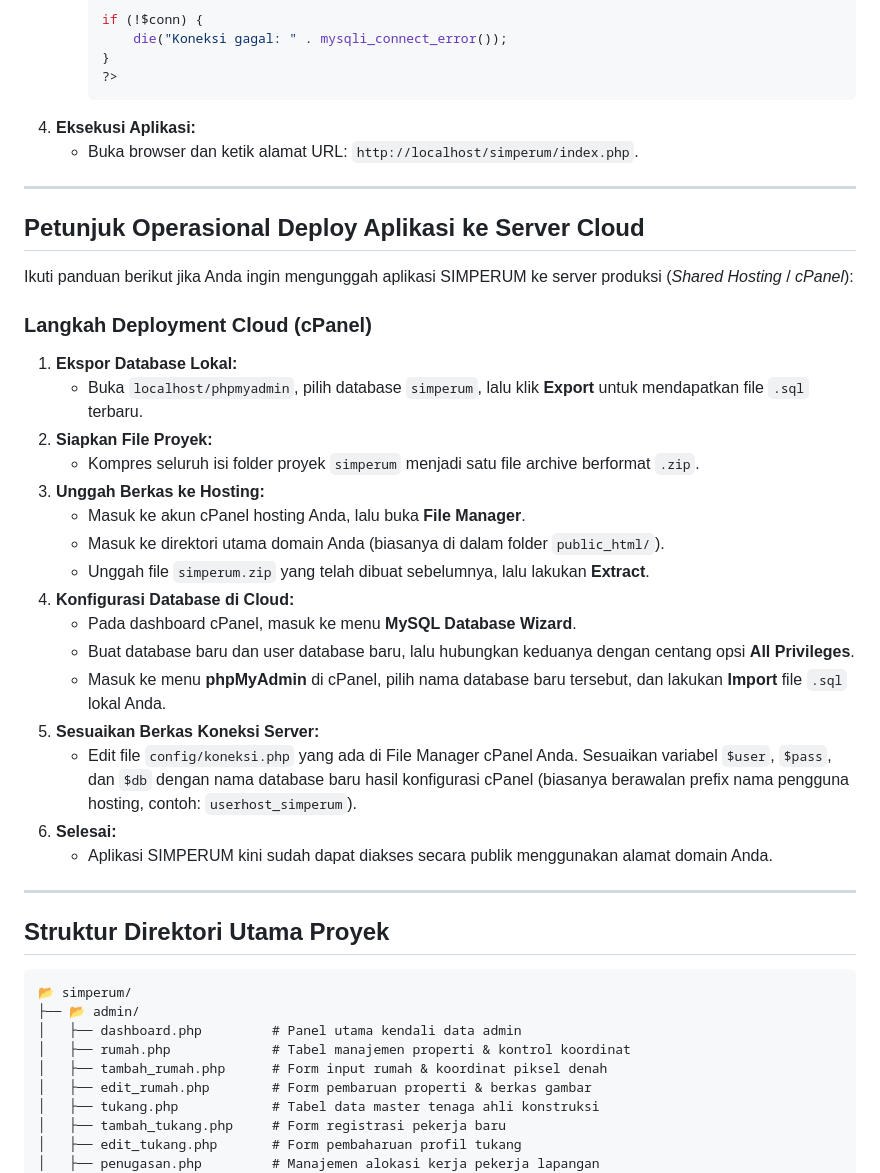
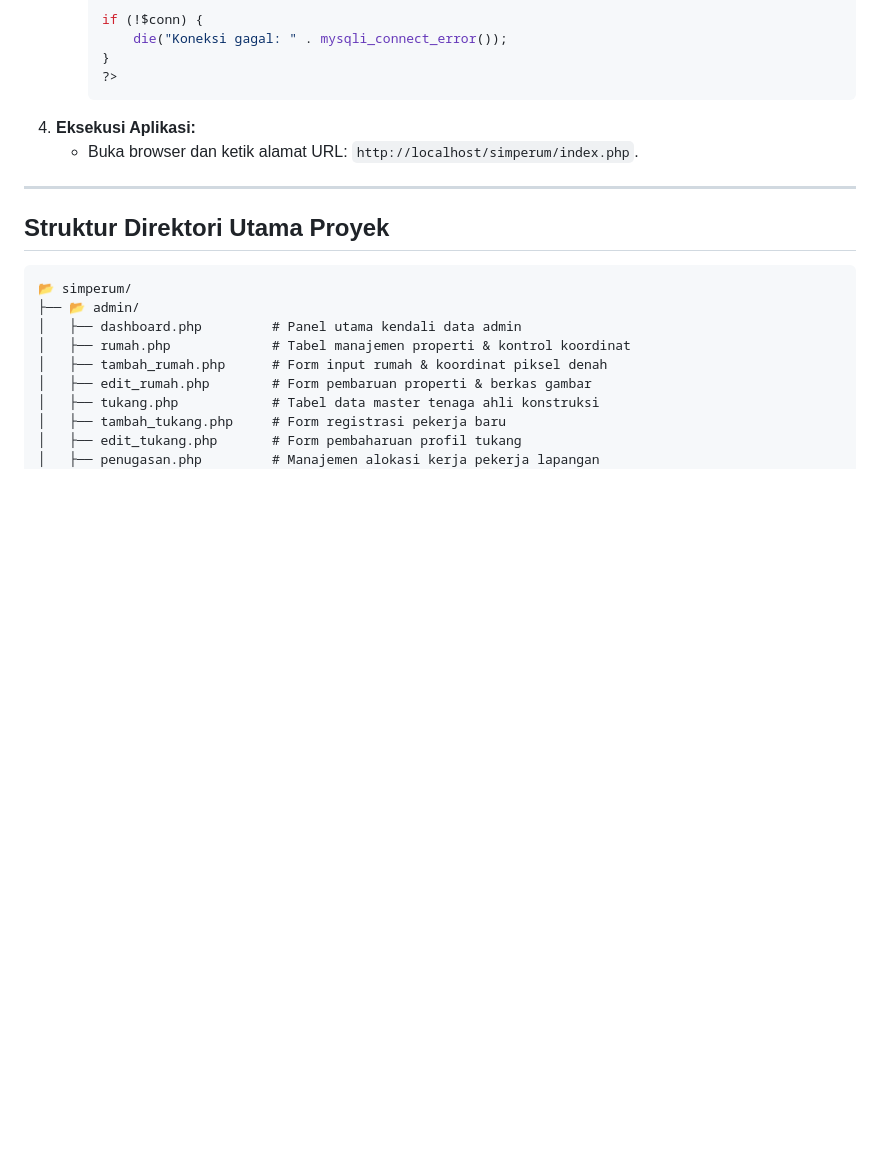
Before and after one commit to Jp-1906/SIMPERUM-202431092, a Markdown page: README.md, the part around the change. Drawn GitHub-style; blank space fills up the shorter version.

Commit message:
bhapp
Removed deployment instructions for cloud server from README.

````diff
--- a/README.md
+++ b/README.md
@@ -89,30 +89,6 @@ Ikuti langkah-langkah berikut untuk menjalankan SIMPERUM di lingkungan komputer
 
 ---
 
-## Petunjuk Operasional Deploy Aplikasi ke Server Cloud
-
-Ikuti panduan berikut jika Anda ingin mengunggah aplikasi SIMPERUM ke server produksi (*Shared Hosting* / *cPanel*):
-
-### Langkah Deployment Cloud (cPanel)
-1. **Ekspor Database Lokal:**
-   * Buka `localhost/phpmyadmin`, pilih database `simperum`, lalu klik **Export** untuk mendapatkan file `.sql` terbaru.
-2. **Siapkan File Proyek:**
-   * Kompres seluruh isi folder proyek `simperum` menjadi satu file archive berformat `.zip`.
-3. **Unggah Berkas ke Hosting:**
-   * Masuk ke akun cPanel hosting Anda, lalu buka **File Manager**.
-   * Masuk ke direktori utama domain Anda (biasanya di dalam folder `public_html/`).
-   * Unggah file `simperum.zip` yang telah dibuat sebelumnya, lalu lakukan **Extract**.
-4. **Konfigurasi Database di Cloud:**
-   * Pada dashboard cPanel, masuk ke menu **MySQL Database Wizard**.
-   * Buat database baru dan user database baru, lalu hubungkan keduanya dengan centang opsi **All Privileges**.
-   * Masuk ke menu **phpMyAdmin** di cPanel, pilih nama database baru tersebut, dan lakukan **Import** file `.sql` lokal Anda.
-5. **Sesuaikan Berkas Koneksi Server:**
-   * Edit file `config/koneksi.php` yang ada di File Manager cPanel Anda. Sesuaikan variabel `$user`, `$pass`, dan `$db` dengan nama database baru hasil konfigurasi cPanel (biasanya berawalan prefix nama pengguna hosting, contoh: `userhost_simperum`).
-6. **Selesai:**
-   * Aplikasi SIMPERUM kini sudah dapat diakses secara publik menggunakan alamat domain Anda.
-
----
-
 ## Struktur Direktori Utama Proyek
 
 ```text
````
